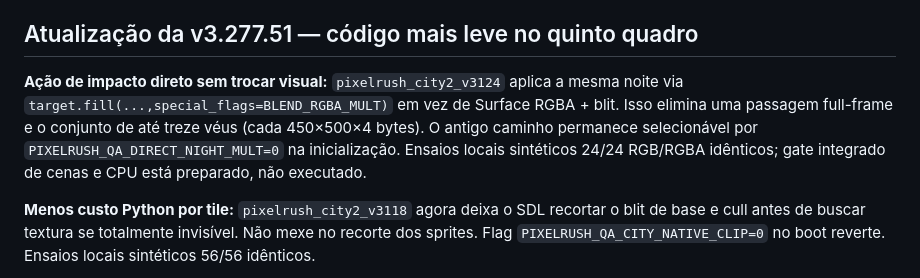
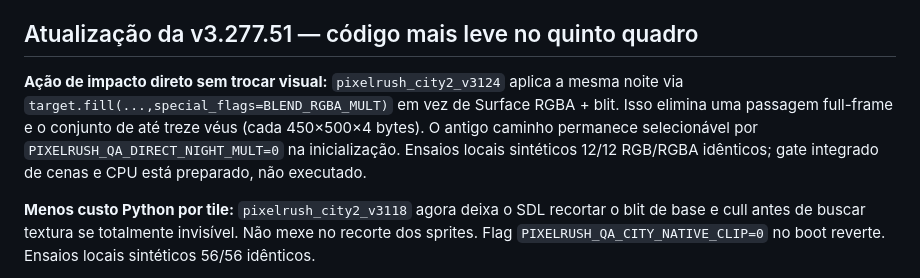
Before and after one commit to MrPoopBR/pixel_rush, a Markdown page: QA_TRACKER_32_v327751.md, the part around the change. GitHub-like rendering.

Commit message:
QA751: corrigir contagem exata de 12 comparacoes RGB/RGBA do ensaio sintético de vinheta

```diff
--- a/QA_TRACKER_32_v327751.md
+++ b/QA_TRACKER_32_v327751.md
@@ -110,7 +110,7 @@ Status #1, #3 e #29 alterados de PENDENTE para PARCIAL pela presença de uma int
 
 ## Atualização da v3.277.51 — código mais leve no quinto quadro
 
-**Ação de impacto direto sem trocar visual:** `pixelrush_city2_v3124` aplica a mesma noite via `target.fill(...,special_flags=BLEND_RGBA_MULT)` em vez de Surface RGBA + blit. Isso elimina uma passagem full-frame e o conjunto de até treze véus (cada 450×500×4 bytes). O antigo caminho permanece selecionável por `PIXELRUSH_QA_DIRECT_NIGHT_MULT=0` na inicialização. Ensaios locais sintéticos 24/24 RGB/RGBA idênticos; gate integrado de cenas e CPU está preparado, não executado.
+**Ação de impacto direto sem trocar visual:** `pixelrush_city2_v3124` aplica a mesma noite via `target.fill(...,special_flags=BLEND_RGBA_MULT)` em vez de Surface RGBA + blit. Isso elimina uma passagem full-frame e o conjunto de até treze véus (cada 450×500×4 bytes). O antigo caminho permanece selecionável por `PIXELRUSH_QA_DIRECT_NIGHT_MULT=0` na inicialização. Ensaios locais sintéticos 12/12 RGB/RGBA idênticos; gate integrado de cenas e CPU está preparado, não executado.
 
 **Menos custo Python por tile:** `pixelrush_city2_v3118` agora deixa o SDL recortar o blit de base e cull antes de buscar textura se totalmente invisível. Não mexe no recorte dos sprites. Flag `PIXELRUSH_QA_CITY_NATIVE_CLIP=0` no boot reverte. Ensaios locais sintéticos 56/56 idênticos.
 
```
